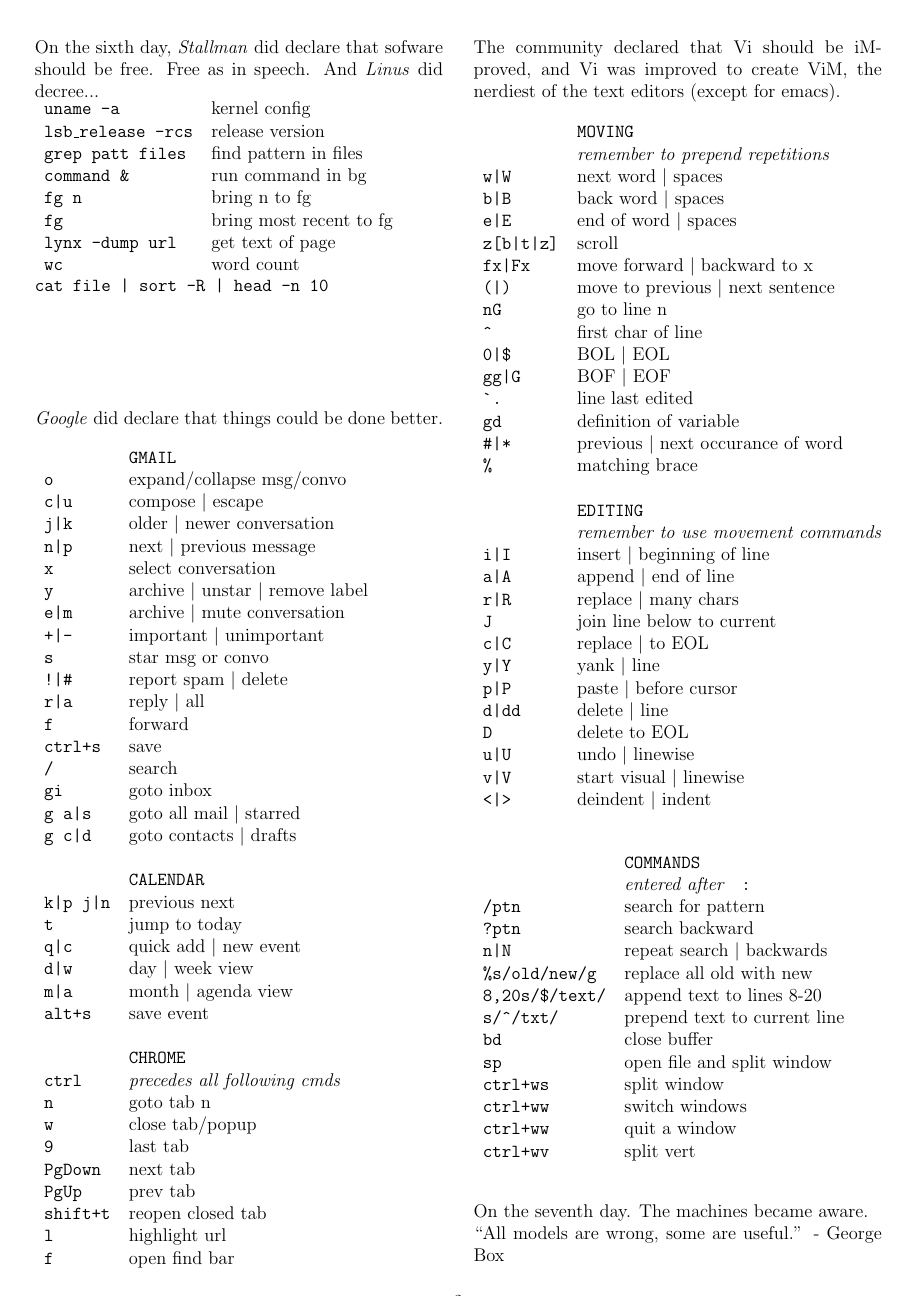
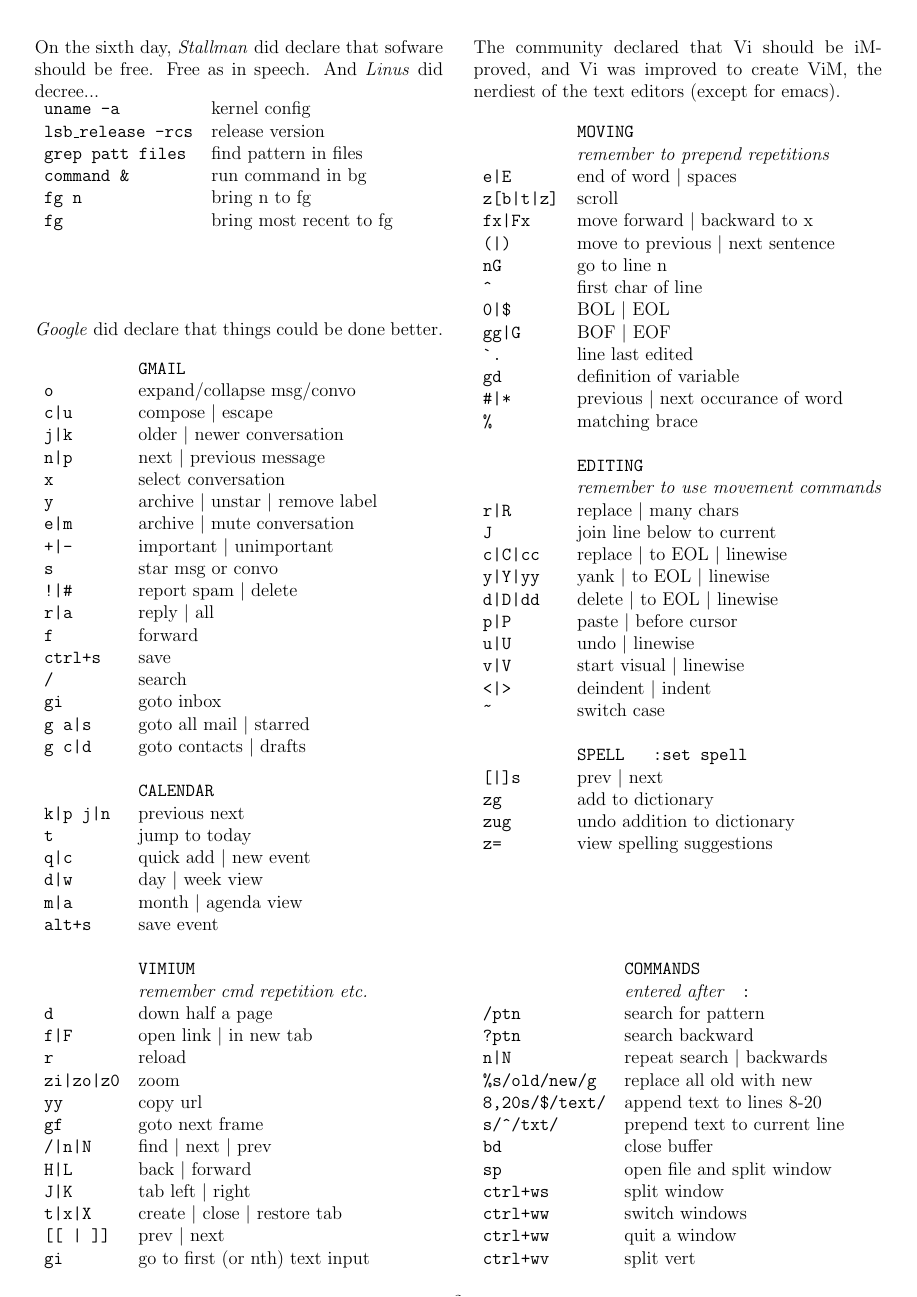
Before and after one commit to findgriffin/cheatsheet, a LaTeX document (bathroom-cheatsheet.tex): page 2 of 8 before the commit and page 2 of 11 after it. Compiled offline with pdfLaTeX.

Commit message:
lots of changes

```diff
--- a/bathroom-cheatsheet.tex
+++ b/bathroom-cheatsheet.tex
@@ -185,11 +185,8 @@
 \texttt{command \&}& run command in bg\\
 \texttt{fg n}& bring n to fg\\
 \texttt{fg}& bring most recent to fg\\
-\texttt{lynx -dump url}&get text of page\\
-\texttt{wc }& word count\\
 \end{tabular}
 
-\texttt{cat file | sort -R | head -n 10}
 \vfill
 %But a GNOME did appear..
 %
@@ -233,18 +230,31 @@
 \texttt{m|a}&month \textbar{} agenda view\\
 \texttt{alt+s}&save event\\
 \\
-&\texttt{CHROME}\\
-\texttt{ctrl}&\emph{precedes all following cmds}\\
-\texttt{n}&goto tab n\\
-\texttt{w}&close tab/popup\\
-\texttt{9}&last tab\\
-\texttt{PgDown}&next tab\\
-\texttt{PgUp}&prev tab\\
-\texttt{shift+t}&reopen closed tab\\
-\texttt{l}&highlight url\\
-\texttt{f}&open find bar\\
+%&\texttt{CHROME}\\
+%\texttt{ctrl}&\emph{precedes all following cmds}\\
+%\texttt{n}&goto tab n\\
+%\texttt{w}&close tab/popup\\
+%\texttt{9}&last tab\\
+%\texttt{PgDown}&next tab\\
+%\texttt{PgUp}&prev tab\\
+%\texttt{shift+t}&reopen closed tab\\
+%\texttt{l}&highlight url\\
+%\texttt{f}&open find bar\\
+&\texttt{VIMIUM}\\
+&\emph{remember cmd repetition etc.}\\
+\texttt{d}&down half a page\\
+\texttt{f|F}&open link \textbar{} in new tab\\
+\texttt{r}&reload\\
+\texttt{zi|zo|z0}&zoom\\
+\texttt{yy}&copy url\\
+\texttt{gf}&goto next frame\\
+\texttt{/|n|N}&find \textbar{} next \textbar{} prev\\
+\texttt{H|L}&back \textbar{} forward\\
+\texttt{J|K}&tab left \textbar{} right\\
+\texttt{t|x|X}&create \textbar{} close \textbar{} restore tab\\
+\texttt{[[ | ]]}&prev \textbar{} next\\
+\texttt{gi}&go to first (or nth) text input\\
 \end{tabular}
-
 \vfill
 \columnbreak
 The community declared that Vi should be iMproved, and Vi was improved to
@@ -254,8 +264,8 @@
 \begin{tabular}{ll}
 &\texttt{MOVING}\\
 &\emph{remember to prepend repetitions}\\
-\texttt{w|W}& next word \textbar{} spaces\\
-\texttt{b|B}& back word \textbar{} spaces\\
+%\texttt{w|W}& next word \textbar{} spaces\\
+%\texttt{b|B}& back word \textbar{} spaces\\
 \texttt{e|E}& end of word \textbar{} spaces\\
 \texttt{z[b|t|z]}& scroll\\
 \texttt{fx|Fx}& move forward \textbar{} backward to x\\
@@ -271,18 +281,24 @@
 \\
 &\texttt{EDITING}\\
 &\emph{remember to use movement commands}\\
-\texttt{i|I}& insert \textbar{} beginning of line\\
-\texttt{a|A}& append \textbar{} end of line\\
+%\texttt{i|I}& insert \textbar{} beginning of line\\
+%\texttt{a|A}& append \textbar{} end of line\\
 \texttt{r|R}& replace \textbar{} many chars\\
 \texttt{J}& join line below to current\\
-\texttt{c|C}& replace \textbar{} to EOL\\
-\texttt{y|Y}& yank \textbar{} line\\
+\texttt{c|C|cc}& replace \textbar{} to EOL \textbar{} linewise\\
+\texttt{y|Y|yy}& yank \textbar{} to EOL \textbar{} linewise\\
+\texttt{d|D|dd}& delete \textbar{} to EOL \textbar{} linewise\\
 \texttt{p|P}& paste \textbar{} before cursor\\
-\texttt{d|dd}& delete \textbar{} line\\
-\texttt{D}& delete to EOL\\
 \texttt{u|U}& undo \textbar{} linewise\\
 \texttt{v|V}& start visual \textbar{} linewise\\
 \texttt{<|>}& deindent \textbar{} indent\\
+\texttt{\~}& switch case\\
+\\
+&\texttt{SPELL\ \ \ :set spell}\\
+\texttt{[|]s}&prev \textbar{} next\\
+\texttt{zg}&add to dictionary\\
+\texttt{zug}&undo addition to dictionary\\
+\texttt{z=}&view spelling suggestions\\
 \end{tabular}
 
 \vfill
@@ -304,3 +320,4 @@
 \texttt{ctrl+wv}&split vert\\
 \end{tabular}
 
+\clearpage
@@ -307,2 +364 @@
 \vfill
-On the seventh day. The machines became aware.
```
Also changed, not shown: bathroom-cheatsheet.tex (78 more changed lines).
